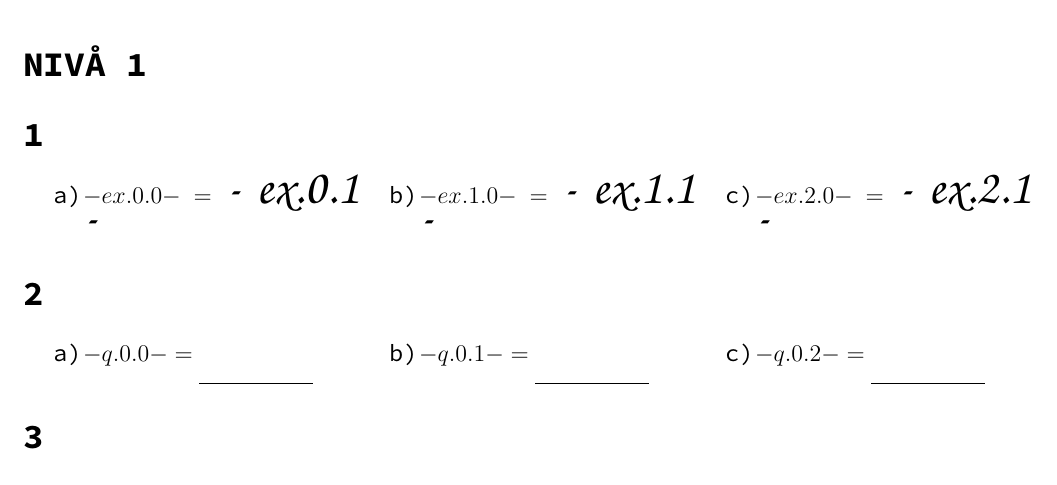
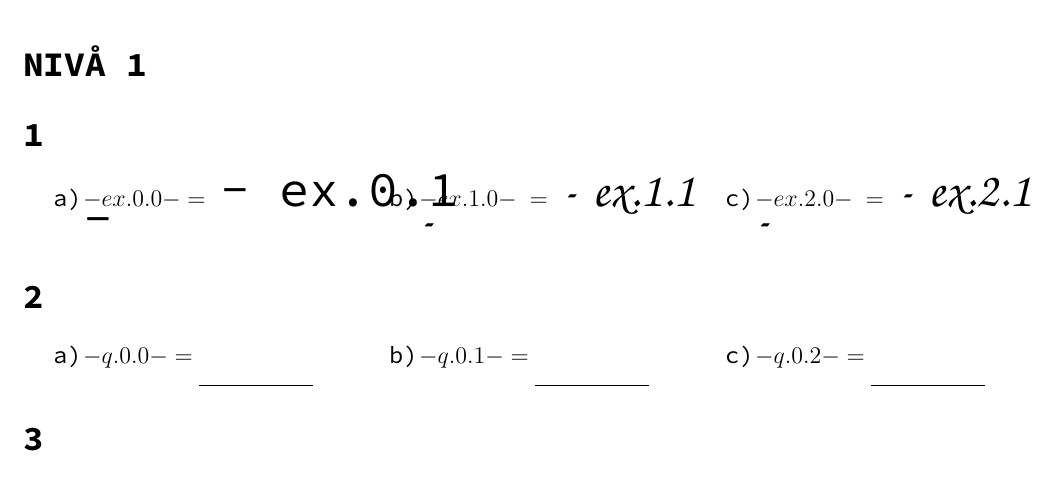
Before and after one commit to efriden/mpapper, a LaTeX document (papperapp/templates/tex/mult.tex): part of the page, cut so that both start at the same text. Compiled offline with pdfLaTeX.

Commit message:
fonttest

```diff
--- a/papperapp/templates/tex/mult.tex
+++ b/papperapp/templates/tex/mult.tex
@@ -38,7 +38,7 @@
 
 	\section{}
 	\begin{tasks}(3)
-		\task \( \displaystyle {{- ex.0.0 -}} = \) {\huge \script {{- ex.0.1 -}} }
+		\task \( \displaystyle {{- ex.0.0 -}} = \) {\huge \mathit {{- ex.0.1 -}} }
 		\task \( \displaystyle {{- ex.1.0 -}} = \) {\huge \script {{- ex.1.1 -}} }
 		\task \( \displaystyle {{- ex.2.0 -}} = \) {\huge \script {{- ex.2.1 -}} }
 	\end{tasks}
```
